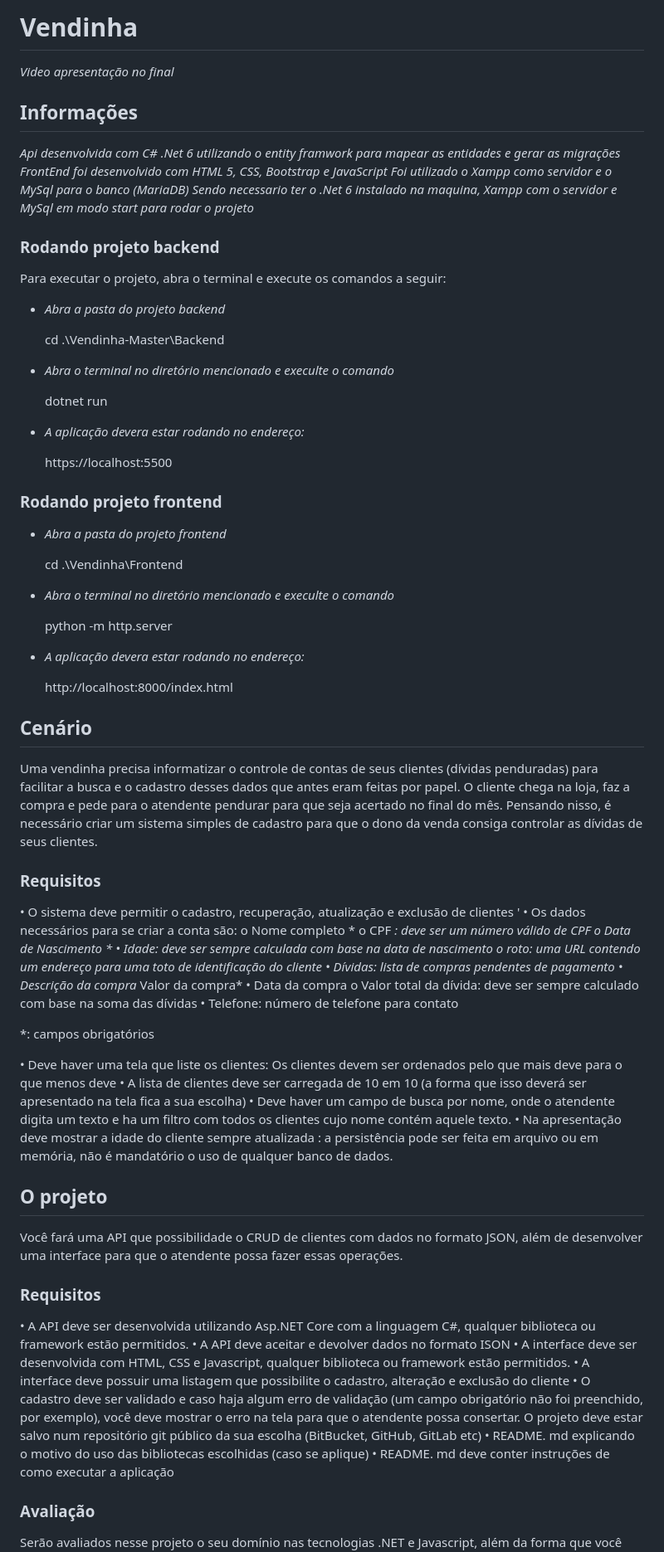
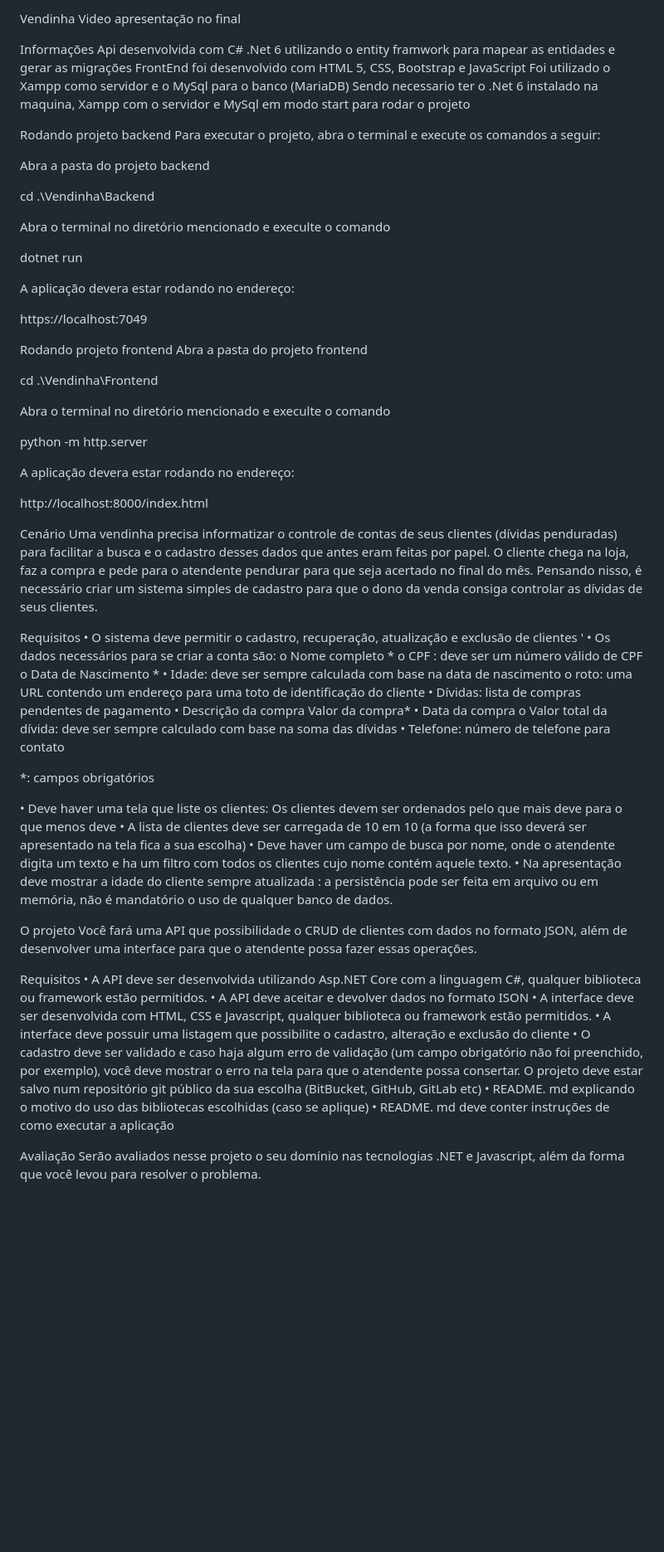
Before and after one commit to lukaspf17/Vendinha-Master, a Markdown page: README.md, the part around the change printed below. Shown: that part at 83% size. GitHub-like rendering; blank space fills up the shorter version.

```diff
--- a/README.md
+++ b/README.md
@@ -1,95 +1,53 @@
-# **Vendinha**
-*Video apresentação no final*
+Vendinha
+Video apresentação no final
 
-## **Informações**
-*Api desenvolvida com C# .Net 6 utilizando o entity framwork para mapear as entidades e gerar as migrações*
-*FrontEnd foi desenvolvido com HTML 5, CSS, Bootstrap e JavaScript*
-*Foi utilizado o Xampp como servidor e o MySql para o banco (MariaDB)*
-*Sendo necessario ter o .Net 6 instalado na maquina, Xampp com o servidor e MySql em modo start para rodar o projeto*
+Informações
+Api desenvolvida com C# .Net 6 utilizando o entity framwork para mapear as entidades e gerar as migrações FrontEnd foi desenvolvido com HTML 5, CSS, Bootstrap e JavaScript Foi utilizado o Xampp como servidor e o MySql para o banco (MariaDB) Sendo necessario ter o .Net 6 instalado na maquina, Xampp com o servidor e MySql em modo start para rodar o projeto
 
-### **Rodando projeto backend**
-
+Rodando projeto backend
 Para executar o projeto, abra o terminal e execute os comandos a seguir:
 
-* *Abra a pasta do projeto backend*
+Abra a pasta do projeto backend
 
-    cd .\Vendinha-Master\Backend
+cd .\Vendinha\Backend
 
+Abra o terminal no diretório mencionado e execulte o comando
 
-* *Abra o terminal no diretório mencionado e execulte o comando*
+dotnet run
 
-    dotnet run
+A aplicação devera estar rodando no endereço:
 
+https://localhost:7049
 
+Rodando projeto frontend
+Abra a pasta do projeto frontend
 
-* *A aplicação devera estar rodando no endereço:*
+cd .\Vendinha\Frontend
 
-    https://localhost:5500
+Abra o terminal no diretório mencionado e execulte o comando
 
+python -m http.server
 
+A aplicação devera estar rodando no endereço:
 
-### **Rodando projeto frontend**
+http://localhost:8000/index.html
 
-* *Abra a pasta do projeto frontend*
+Cenário
+Uma vendinha precisa informatizar o controle de contas de seus clientes (dívidas penduradas) para facilitar a busca e o cadastro desses dados que antes eram feitas por papel. O cliente chega na loja, faz a compra e pede para o atendente pendurar para que seja acertado no final do mês. Pensando nisso, é necessário criar um sistema simples de cadastro para que o dono da venda consiga controlar as dívidas de seus clientes.
 
-    cd .\Vendinha\Frontend
-
-
-* *Abra o terminal no diretório mencionado e execulte o comando*
-
-    python -m http.server
-
-* *A aplicação devera estar rodando no endereço:*
-
-    http://localhost:8000/index.html
-
-## **Cenário**
-
-Uma vendinha precisa informatizar o controle de contas de seus clientes (dívidas penduradas) para facilitar a busca e o cadastro desses dados que antes eram feitas por papel. O cliente chega na loja, faz a compra e pede para o atendente pendurar para que seja acertado no final do mês.
-Pensando nisso, é necessário criar um sistema simples de cadastro para que o dono da venda consiga controlar as dívidas de seus clientes.
-
-### **Requisitos**
-
-• O sistema deve permitir o cadastro, recuperação, atualização e exclusão de clientes '
-• Os dados necessários para se criar a conta são: o Nome completo *
-o CPF *: deve ser um número válido de CPF
-o Data de Nascimento *
-• Idade: deve ser sempre calculada com base na data de nascimento
-o roto: uma URL contendo um endereço para uma toto de identificação do cliente
-• Dívidas: lista de compras pendentes de pagamento
-    • Descrição da compra*
-    Valor da compra*
-    • Data da compra
-    o Valor total da dívida: deve ser sempre calculado com base na soma das dívidas
-• Telefone: número de telefone para contato
+Requisitos
+• O sistema deve permitir o cadastro, recuperação, atualização e exclusão de clientes ' • Os dados necessários para se criar a conta são: o Nome completo * o CPF : deve ser um número válido de CPF o Data de Nascimento * • Idade: deve ser sempre calculada com base na data de nascimento o roto: uma URL contendo um endereço para uma toto de identificação do cliente • Dívidas: lista de compras pendentes de pagamento • Descrição da compra Valor da compra* • Data da compra o Valor total da dívida: deve ser sempre calculado com base na soma das dívidas • Telefone: número de telefone para contato
 
 *: campos obrigatórios
 
-• Deve haver uma tela que liste os clientes:
-Os clientes devem ser ordenados pelo que mais deve para o que menos deve
-• A lista de clientes deve ser carregada de 10 em 10 (a forma que isso deverá ser apresentado na tela fica a sua escolha)
-• Deve haver um campo de busca por nome, onde o atendente digita um texto e ha um filtro com todos os clientes cujo nome contém aquele texto.
-• Na apresentação deve mostrar a idade do cliente sempre atualizada
-: a persistência pode ser feita em arquivo ou em memória, não é mandatório o uso de qualquer banco
-de dados.
+• Deve haver uma tela que liste os clientes: Os clientes devem ser ordenados pelo que mais deve para o que menos deve • A lista de clientes deve ser carregada de 10 em 10 (a forma que isso deverá ser apresentado na tela fica a sua escolha) • Deve haver um campo de busca por nome, onde o atendente digita um texto e ha um filtro com todos os clientes cujo nome contém aquele texto. • Na apresentação deve mostrar a idade do cliente sempre atualizada : a persistência pode ser feita em arquivo ou em memória, não é mandatório o uso de qualquer banco de dados.
 
-
-## **O projeto**
+O projeto
 Você fará uma API que possibilidade o CRUD de clientes com dados no formato JSON, além de desenvolver uma interface para que o atendente possa fazer essas operações.
 
-### **Requisitos**
-• A API deve ser desenvolvida utilizando Asp.NET Core com a linguagem C#, qualquer biblioteca ou
-framework estão permitidos.
-• A API deve aceitar e devolver dados no formato ISON
-• A interface deve ser desenvolvida com HTML, CSS e Javascript, qualquer biblioteca ou framework estão permitidos.
-• A interface deve possuir uma listagem que possibilite o cadastro, alteração e exclusão do cliente
-• O cadastro deve ser validado e caso haja algum erro de validação (um campo obrigatório não foi preenchido, por exemplo), você deve mostrar o erro na tela para que o atendente possa consertar.
-O projeto deve estar salvo num repositório git público da sua escolha (BitBucket, GitHub, GitLab etc)
-• README. md explicando o motivo do uso das bibliotecas escolhidas (caso se aplique)
-• README. md deve conter instruções de como executar a aplicação
+Requisitos
+• A API deve ser desenvolvida utilizando Asp.NET Core com a linguagem C#, qualquer biblioteca ou framework estão permitidos. • A API deve aceitar e devolver dados no formato ISON • A interface deve ser desenvolvida com HTML, CSS e Javascript, qualquer biblioteca ou framework estão permitidos. • A interface deve possuir uma listagem que possibilite o cadastro, alteração e exclusão do cliente • O cadastro deve ser validado e caso haja algum erro de validação (um campo obrigatório não foi preenchido, por exemplo), você deve mostrar o erro na tela para que o atendente possa consertar. O projeto deve estar salvo num repositório git público da sua escolha (BitBucket, GitHub, GitLab etc) • README. md explicando o motivo do uso das bibliotecas escolhidas (caso se aplique) • README. md deve conter instruções de como executar a aplicação
 
-
-### **Avaliação**
-
+Avaliação
 Serão avaliados nesse projeto o seu domínio nas tecnologias .NET e Javascript, além da forma que você levou para resolver o problema.
 
```
Also changed, not shown: other parts of README.md (+5 -18 lines).
